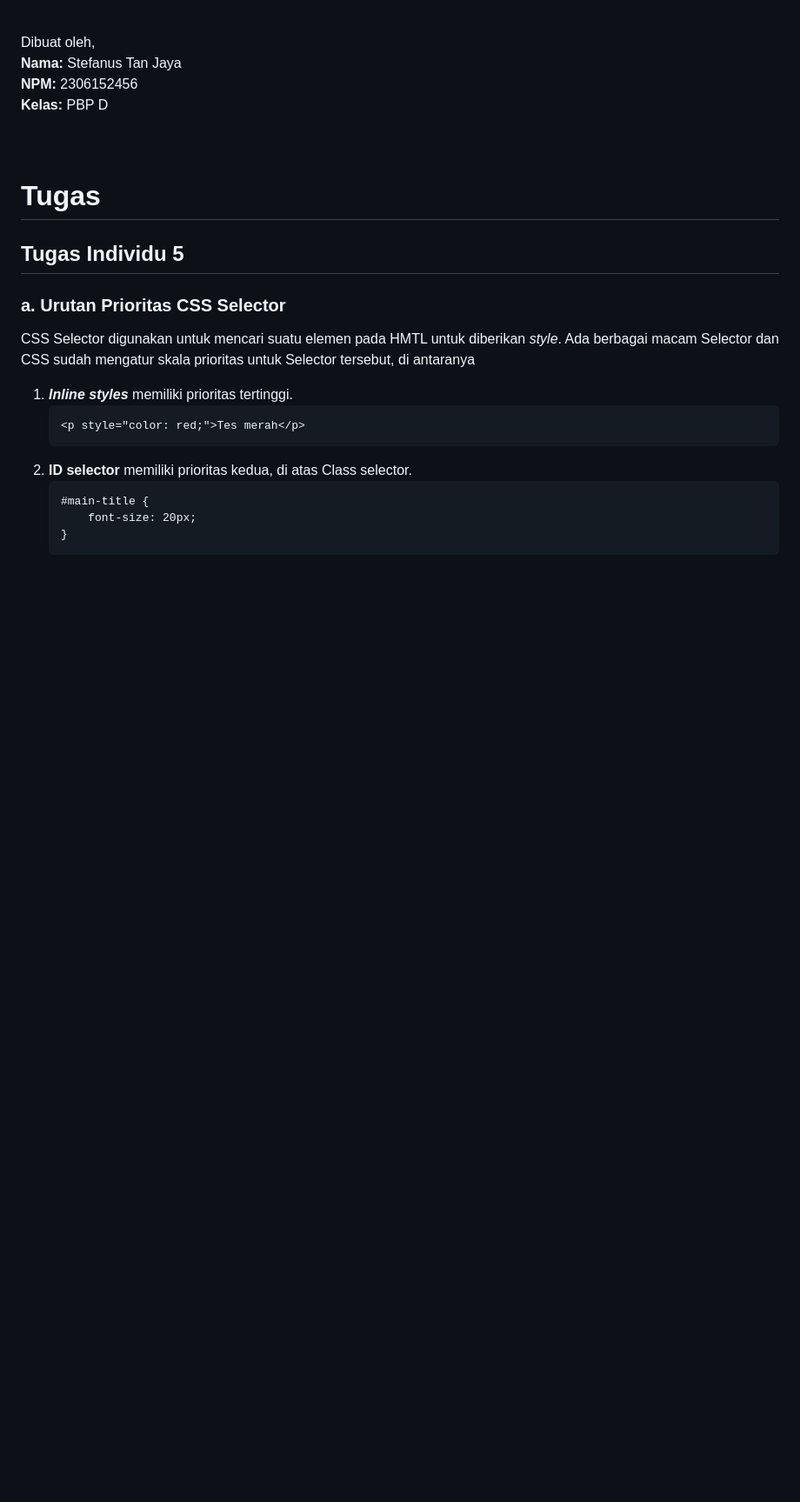
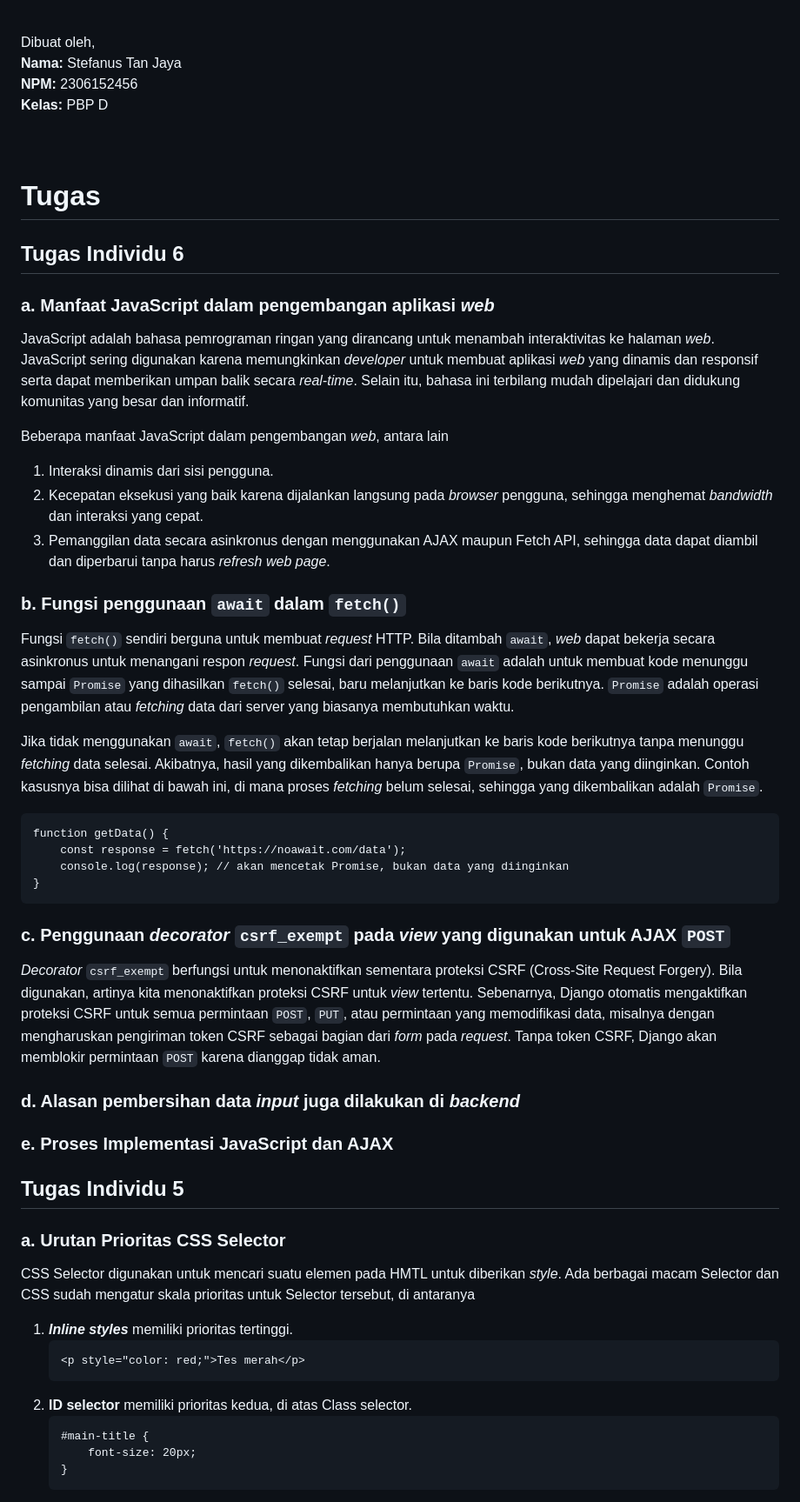
Before and after one commit to stefarion/dreamscape-corner, a Markdown page: README.md, the part around one of its changes. Shown at 87% size. GitHub-like rendering; blank space fills up the shorter version.

Commit message:
docs: Update README.md

````diff
--- a/README.md
+++ b/README.md
@@ -18,6 +19,37 @@ Dibuat oleh,<br>
 <br>
 
 # Tugas
+## Tugas Individu 6
+### a. Manfaat JavaScript dalam pengembangan aplikasi *web*
+JavaScript adalah bahasa pemrograman ringan yang dirancang untuk menambah interaktivitas ke halaman *web*. JavaScript sering digunakan karena memungkinkan *developer* untuk membuat aplikasi *web* yang dinamis dan responsif serta dapat memberikan umpan balik secara *real-time*. Selain itu, bahasa ini terbilang mudah dipelajari dan didukung komunitas yang besar dan informatif. <br>
+
+Beberapa manfaat JavaScript dalam pengembangan *web*, antara lain
+1. Interaksi dinamis dari sisi pengguna.
+2. Kecepatan eksekusi yang baik karena dijalankan langsung pada *browser* pengguna, sehingga menghemat *bandwidth* dan interaksi yang cepat.
+3. Pemanggilan data secara asinkronus dengan menggunakan AJAX maupun Fetch API, sehingga data dapat diambil dan diperbarui tanpa harus *refresh web page*.
+
+### b. Fungsi penggunaan `await` dalam `fetch()`
+Fungsi `fetch()` sendiri berguna untuk membuat *request* HTTP. Bila ditambah `await`, *web* dapat bekerja secara asinkronus untuk menangani respon *request*. Fungsi dari penggunaan `await` adalah untuk membuat kode menunggu sampai `Promise` yang dihasilkan `fetch()` selesai, baru melanjutkan ke baris kode berikutnya. `Promise` adalah operasi pengambilan atau *fetching* data dari server yang biasanya membutuhkan waktu. <br>
+
+Jika tidak menggunakan `await`, `fetch()` akan tetap berjalan melanjutkan ke baris kode berikutnya tanpa menunggu *fetching* data selesai. Akibatnya, hasil yang dikembalikan hanya berupa `Promise`, bukan data yang diinginkan. Contoh kasusnya bisa dilihat di bawah ini, di mana proses *fetching* belum selesai, sehingga yang dikembalikan adalah `Promise`.
+```
+function getData() {
+    const response = fetch('https://noawait.com/data');
+    console.log(response); // akan mencetak Promise, bukan data yang diinginkan
+}
+```
+
+### c. Penggunaan *decorator* `csrf_exempt` pada *view* yang digunakan untuk AJAX `POST`
+*Decorator* `csrf_exempt` berfungsi untuk menonaktifkan sementara proteksi CSRF (Cross-Site Request Forgery). Bila digunakan, artinya kita menonaktifkan proteksi CSRF untuk *view* tertentu. Sebenarnya, Django otomatis mengaktifkan proteksi CSRF untuk semua permintaan `POST`, `PUT`, atau permintaan yang memodifikasi data, misalnya dengan mengharuskan pengiriman token CSRF sebagai bagian dari *form* pada *request*. Tanpa token CSRF, Django akan memblokir permintaan `POST` karena dianggap tidak aman.
+
+
+
+### d. Alasan pembersihan data *input* juga dilakukan di *backend*
+
+
+### e. Proses Implementasi JavaScript dan AJAX
+
+
 ## Tugas Individu 5
 ### a. Urutan Prioritas CSS Selector
 CSS Selector digunakan untuk mencari suatu elemen pada HMTL untuk diberikan *style*. Ada berbagai macam Selector dan CSS sudah mengatur skala prioritas untuk Selector tersebut, di antaranya
````
Also changed, not shown: other parts of README.md (+17 -14 lines).
